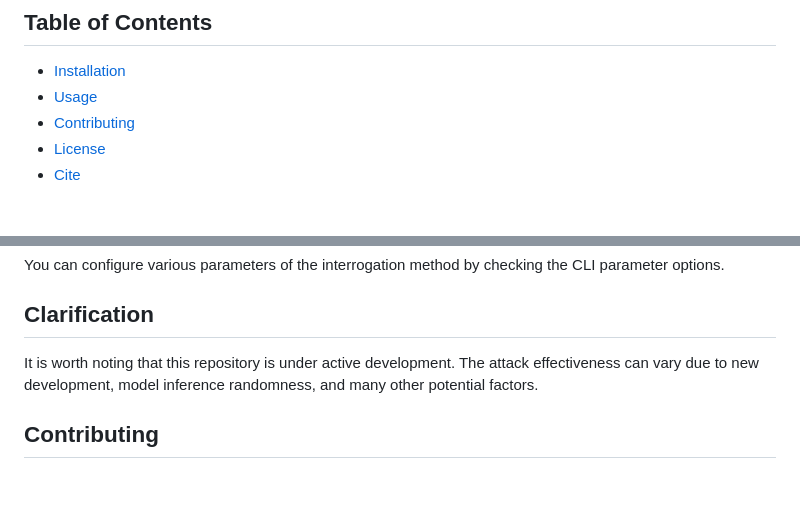
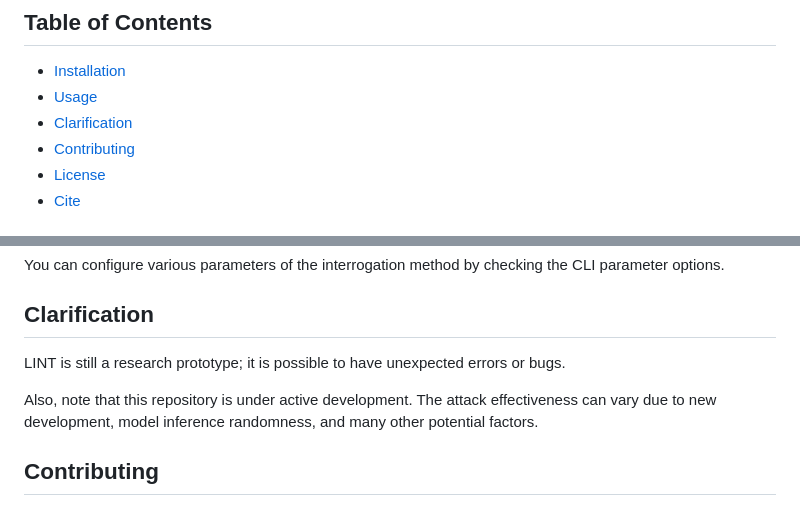
Before and after one commit to ZhangZhuoSJTU/LINT, a Markdown page: README.md, 2 parts joined by grey strips. Rendered like a GitHub page; blank space fills up the shorter version.

```diff
--- a/README.md
+++ b/README.md
@@ -11,6 +14,7 @@ The tool developed in this research, namely **LINT**, is designed to test the al
 
 - [Installation](#installation)
 - [Usage](#usage)
+- [Clarification](#clarification)
 - [Contributing](#contributing)
 - [License](#license)
 - [Cite](#cite)
@@ -89,7 +93,9 @@ You can configure various parameters of the interrogation method by checking the
 
 ## Clarification
 
-It is worth noting that this repository is under active development. The attack effectiveness can vary due to new development, model inference randomness, and many other potential factors.
+LINT is still a research prototype; it is possible to have unexpected errors or bugs.
+
+Also, note that this repository is under active development. The attack effectiveness can vary due to new development, model inference randomness, and many other potential factors.
 
 ## Contributing
 
```
Also changed, not shown: other parts of README.md (+6 -3 lines).
